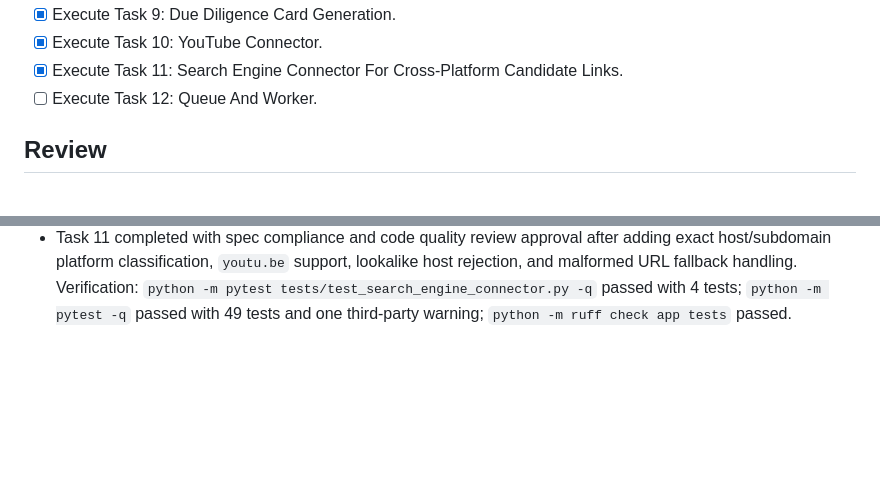
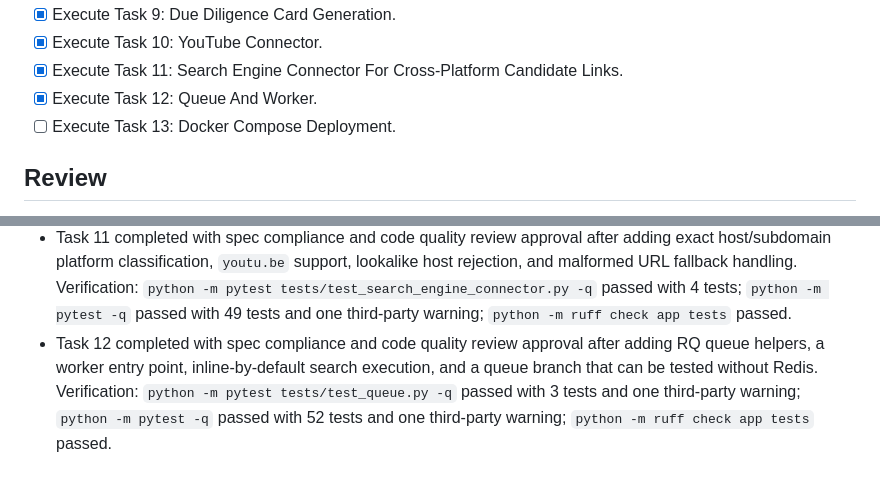
Before and after one commit to Slimshady300000/InfluencerDiscover, a Markdown page: tasks/todo.md, 2 parts joined by grey strips. Drawn GitHub-style; blank space fills up the shorter version.

Commit message:
docs: mark task 12 complete

```diff
--- a/tasks/todo.md
+++ b/tasks/todo.md
@@ -17,7 +17,8 @@
 - [x] Execute Task 9: Due Diligence Card Generation.
 - [x] Execute Task 10: YouTube Connector.
 - [x] Execute Task 11: Search Engine Connector For Cross-Platform Candidate Links.
-- [ ] Execute Task 12: Queue And Worker.
+- [x] Execute Task 12: Queue And Worker.
+- [ ] Execute Task 13: Docker Compose Deployment.
 
 ## Review
 - Implementation plan saved to `docs/superpowers/plans/2026-06-03-influencer-discovery-mvp-implementation.md`.
@@ -35,3 +36,4 @@
 - Task 9 completed with spec compliance and code quality review approval after adding due diligence card generation, route/template rendering, 404 guards, and blank-title fallback coverage. Verification: `python -m pytest tests/test_due_diligence.py -q` passed with 3 tests and one third-party warning; `python -m pytest -q` passed with 39 tests and one third-party warning; `python -m ruff check app tests` passed.
 - Task 10 completed with spec compliance and code quality review approval after adding the dry-run-safe YouTube connector, owned-client lifecycle handling, and strict YouTube payload ID validation. Verification: `python -m pytest tests/test_youtube_connector.py -q` passed with 6 tests; `python -m pytest -q` passed with 45 tests and one third-party warning; `python -m ruff check app tests` passed.
 - Task 11 completed with spec compliance and code quality review approval after adding exact host/subdomain platform classification, `youtu.be` support, lookalike host rejection, and malformed URL fallback handling. Verification: `python -m pytest tests/test_search_engine_connector.py -q` passed with 4 tests; `python -m pytest -q` passed with 49 tests and one third-party warning; `python -m ruff check app tests` passed.
+- Task 12 completed with spec compliance and code quality review approval after adding RQ queue helpers, a worker entry point, inline-by-default search execution, and a queue branch that can be tested without Redis. Verification: `python -m pytest tests/test_queue.py -q` passed with 3 tests and one third-party warning; `python -m pytest -q` passed with 52 tests and one third-party warning; `python -m ruff check app tests` passed.
```
